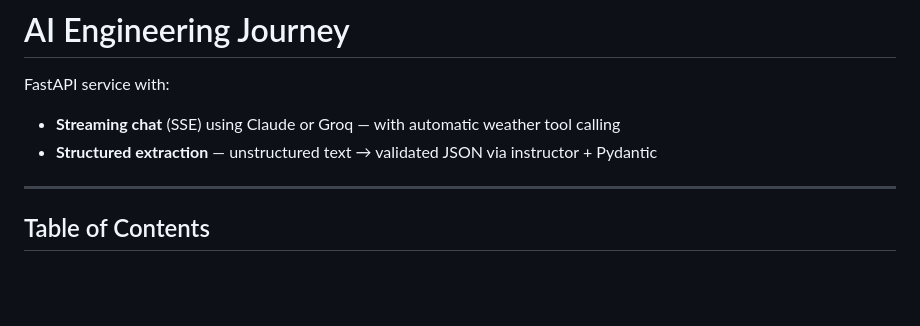
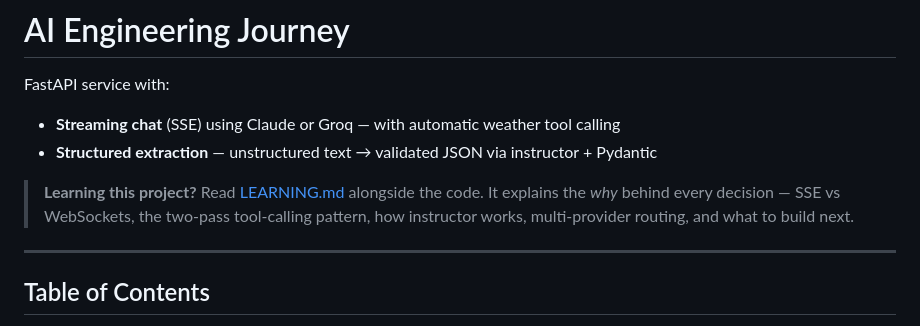
Before and after one commit to DeepakDarkiee/Synapse-Just-a-First-AI, a Markdown page: README.md, the part around the change. Rendered like a GitHub page; blank space fills up the shorter version.

```diff
--- a/README.md
+++ b/README.md
@@ -3,6 +3,10 @@
 FastAPI service with:
 - **Streaming chat** (SSE) using Claude or Groq — with automatic weather tool calling
 - **Structured extraction** — unstructured text → validated JSON via instructor + Pydantic
+
+> **Learning this project?** Read [LEARNING.md](LEARNING.md) alongside the code.
+> It explains the *why* behind every decision — SSE vs WebSockets, the two-pass tool-calling
+> pattern, how instructor works, multi-provider routing, and what to build next.
 
 ---
 
```
Also changed, not shown: LEARNING.md (added, +521 -0 lines).
